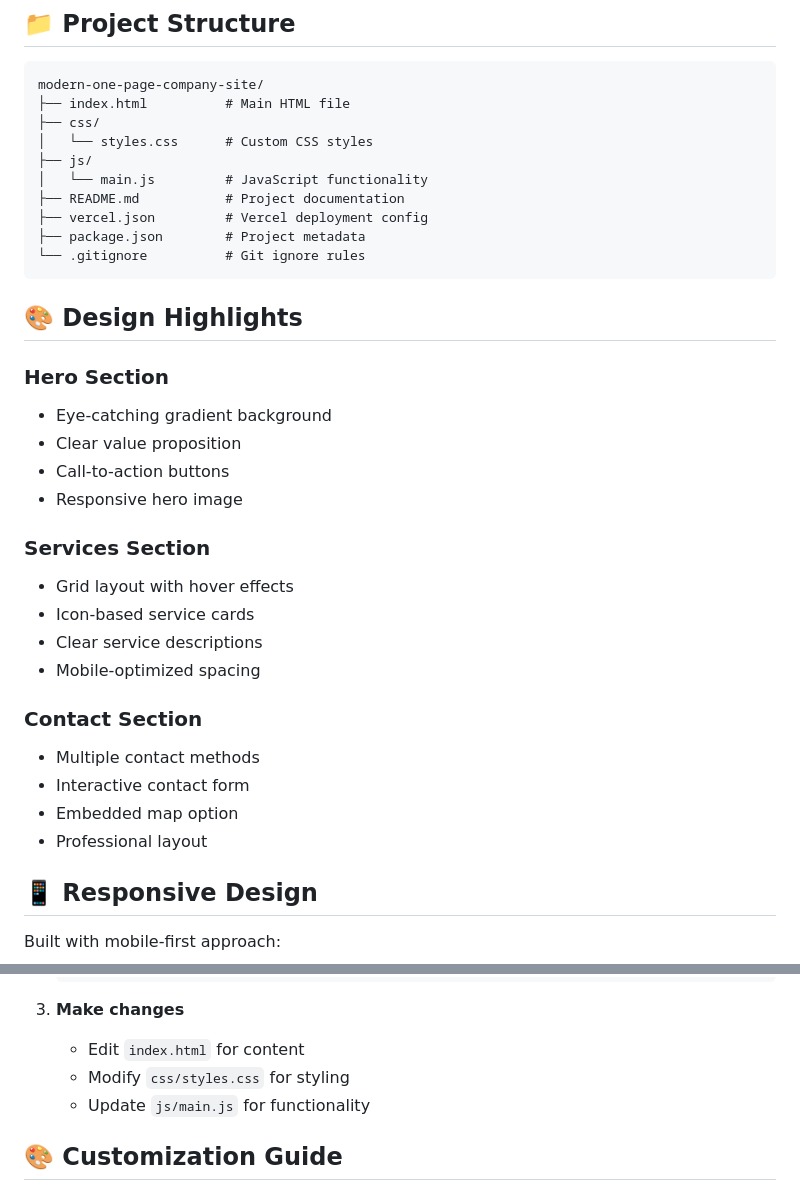
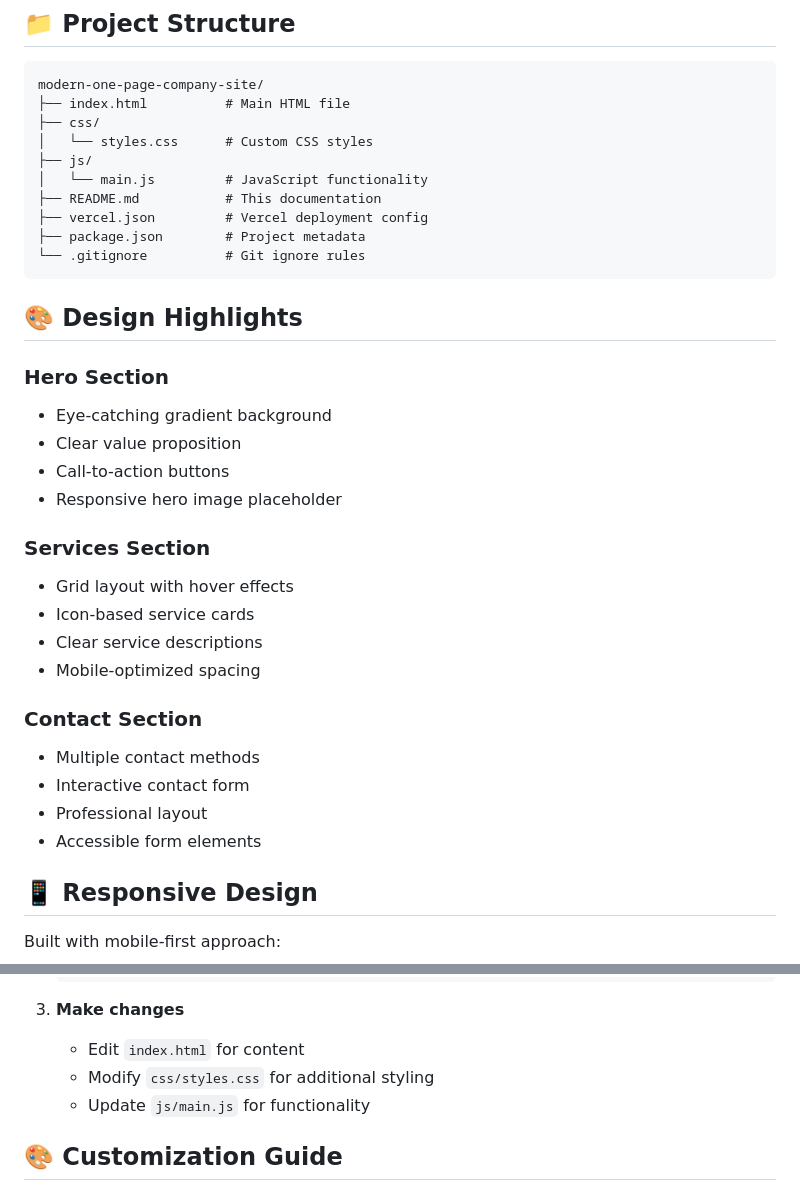
Before and after one commit to A-tndn/modern-one-page-company-site, a Markdown page: README.md, 2 parts joined by grey strips. Rendered like a GitHub page.

```diff
--- a/README.md
+++ b/README.md
@@ -50,7 +50,7 @@ modern-one-page-company-site/
 │   └── styles.css      # Custom CSS styles
 ├── js/
 │   └── main.js         # JavaScript functionality
-├── README.md           # Project documentation
+├── README.md           # This documentation
 ├── vercel.json         # Vercel deployment config
 ├── package.json        # Project metadata
 └── .gitignore          # Git ignore rules
@@ -62,7 +62,7 @@ modern-one-page-company-site/
 - Eye-catching gradient background
 - Clear value proposition
 - Call-to-action buttons
-- Responsive hero image
+- Responsive hero image placeholder
 
 ### Services Section
 - Grid layout with hover effects
@@ -73,8 +73,8 @@ modern-one-page-company-site/
 ### Contact Section
 - Multiple contact methods
 - Interactive contact form
-- Embedded map option
 - Professional layout
+- Accessible form elements
 
 ## 📱 Responsive Design
 
@@ -133,7 +133,7 @@ Simply visit: **[https://A-tndn.github.io/modern-one-page-company-site](https://
 
 3. **Make changes**
    - Edit `index.html` for content
-   - Modify `css/styles.css` for styling
+   - Modify `css/styles.css` for additional styling
    - Update `js/main.js` for functionality
 
 ## 🎨 Customization Guide
```
Also changed, not shown: other parts of README.md (+3 -26 lines).
